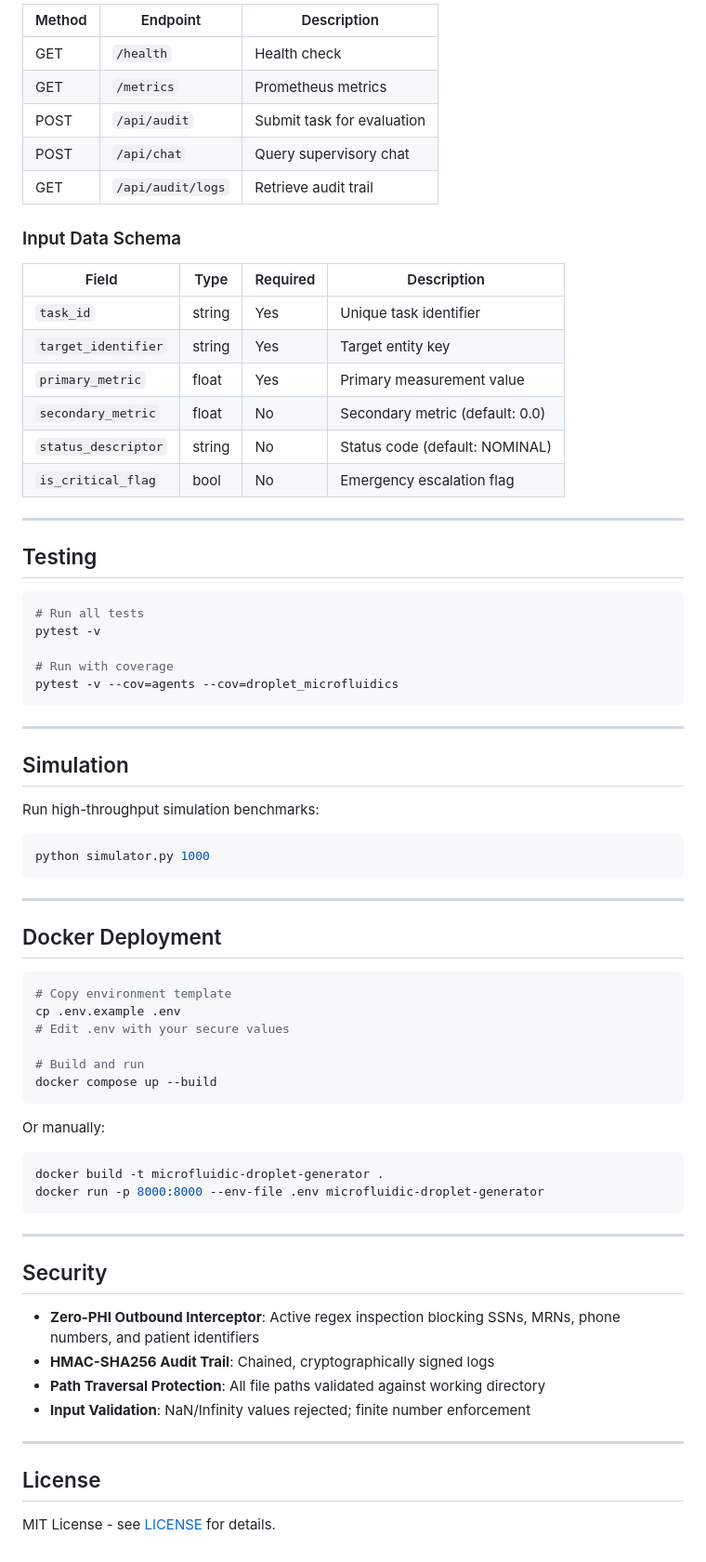
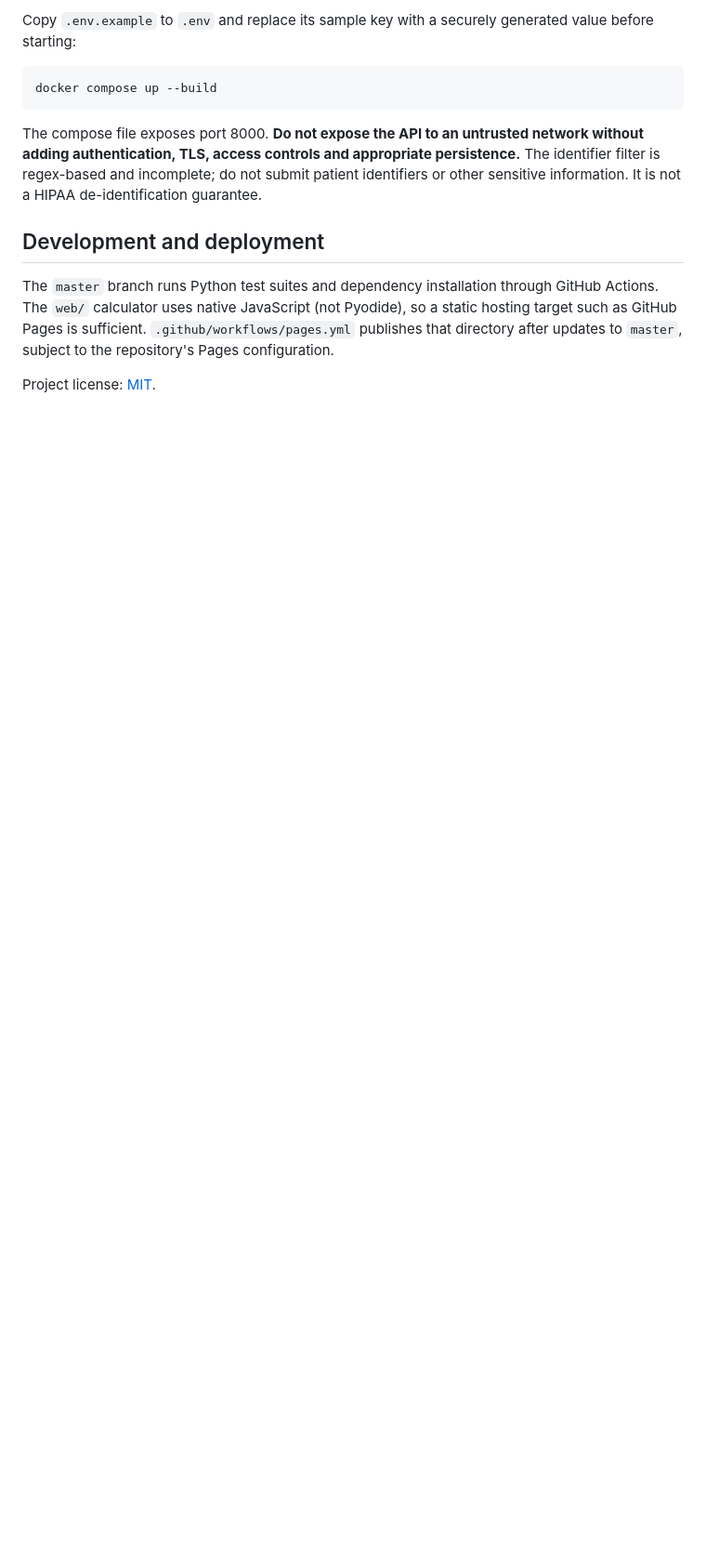
Before and after one commit to abusuraihsakhri/microfluidic-droplet-generator, a Markdown page: README.md, the part around one of its changes. Shown at 93% size. Rendered like a GitHub page; blank space fills up the shorter version.

````diff
--- a/README.md
+++ b/README.md
@@ -77,76 +68,14 @@ python cli.py serve --host 127.0.0.1 --port 8000
 
-| Method | Endpoint | Description |
-|--------|----------|-------------|
-| GET | `/health` | Health check |
-| GET | `/metrics` | Prometheus metrics |
-| POST | `/api/audit` | Submit task for evaluation |
-| POST | `/api/chat` | Query supervisory chat |
-| GET | `/api/audit/logs` | Retrieve audit trail |
-
-### Input Data Schema
-
-| Field | Type | Required | Description |
-|-------|------|----------|-------------|
-| `task_id` | string | Yes | Unique task identifier |
-| `target_identifier` | string | Yes | Target entity key |
-| `primary_metric` | float | Yes | Primary measurement value |
-| `secondary_metric` | float | No | Secondary metric (default: 0.0) |
-| `status_descriptor` | string | No | Status code (default: NOMINAL) |
-| `is_critical_flag` | bool | No | Emergency escalation flag |
-
----
-
-## Testing
+Copy `.env.example` to `.env` and replace its sample key with a securely generated value before starting:
 
 ```bash
-# Run all tests
-pytest -v
-
-# Run with coverage
-pytest -v --cov=agents --cov=droplet_microfluidics
-```
-
----
-
-## Simulation
-
-Run high-throughput simulation benchmarks:
-
-```bash
-python simulator.py 1000
-```
-
----
-
-## Docker Deployment
-
-```bash
-# Copy environment template
-cp .env.example .env
-# Edit .env with your secure values
-
-# Build and run
 docker compose up --build
 ```
 
-Or manually:
+The compose file exposes port 8000. **Do not expose the API to an untrusted network without adding authentication, TLS, access controls and appropriate persistence.** The identifier filter is regex-based and incomplete; do not submit patient identifiers or other sensitive information. It is not a HIPAA de-identification guarantee.
 
-```bash
-docker build -t microfluidic-droplet-generator .
-docker run -p 8000:8000 --env-file .env microfluidic-droplet-generator
-```
+## Development and deployment
 
----
+The `master` branch runs Python test suites and dependency installation through GitHub Actions. The `web/` calculator uses native JavaScript (not Pyodide), so a static hosting target such as GitHub Pages is sufficient. `.github/workflows/pages.yml` publishes that directory after updates to `master`, subject to the repository's Pages configuration.
 
-## Security
-
-- **Zero-PHI Outbound Interceptor**: Active regex inspection blocking SSNs, MRNs, phone numbers, and patient identifiers
-- **HMAC-SHA256 Audit Trail**: Chained, cryptographically signed logs
-- **Path Traversal Protection**: All file paths validated against working directory
-- **Input Validation**: NaN/Infinity values rejected; finite number enforcement
-
----
-
-## License
-
-MIT License - see [LICENSE](LICENSE) for details.
+Project license: [MIT](LICENSE).
````
Also changed, not shown: other parts of README.md (+43 -52 lines).
